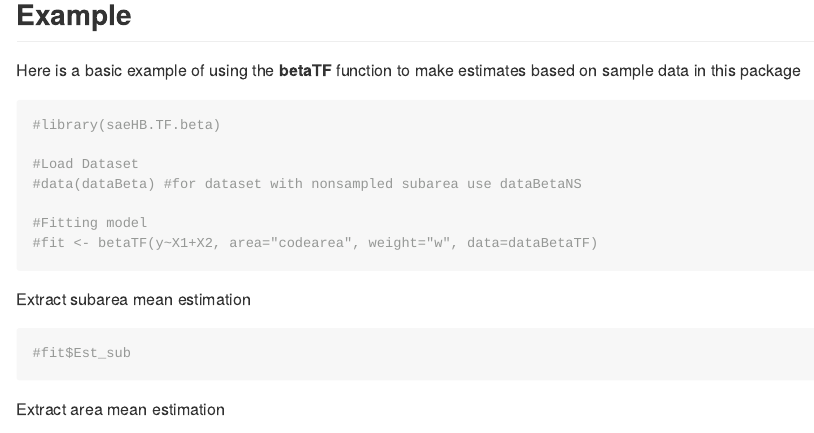
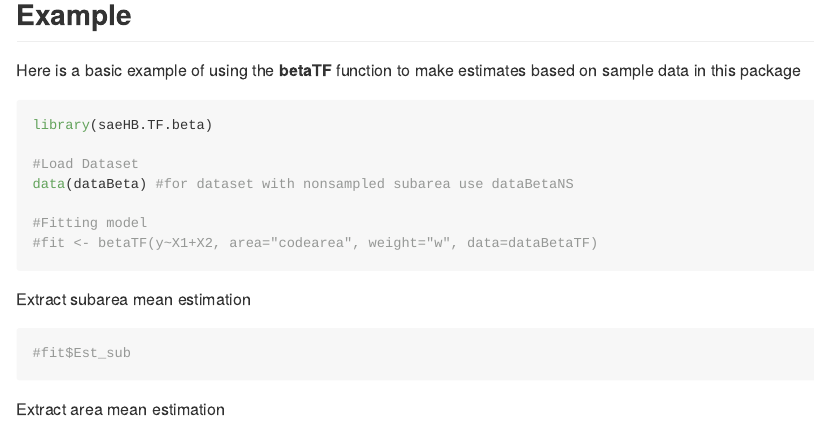
Before and after one commit to Nasyazahira/saeHB.TF.beta, an R Markdown document (README.Rmd): the page in a window 1100 px wide, from 490 px down. Rendered offline with R 4.5, knitr and Pandoc, with nearby package versions.

Commit message:
update Documentation

````diff
--- a/README.Rmd
+++ b/README.Rmd
@@ -37,10 +37,10 @@ You can install the development version of saeHB.TF.beta from [GitHub](https://g
 Here is a basic example of using the **betaTF** function to make estimates based on sample data in this package
 
 ```{r example}
-#library(saeHB.TF.beta)
+library(saeHB.TF.beta)
 
 #Load Dataset
-#data(dataBeta) #for dataset with nonsampled subarea use dataBetaNS
+data(dataBeta) #for dataset with nonsampled subarea use dataBetaNS
 
 #Fitting model
 #fit <- betaTF(y~X1+X2, area="codearea", weight="w", data=dataBetaTF)
````
Also changed, not shown: README.md.
